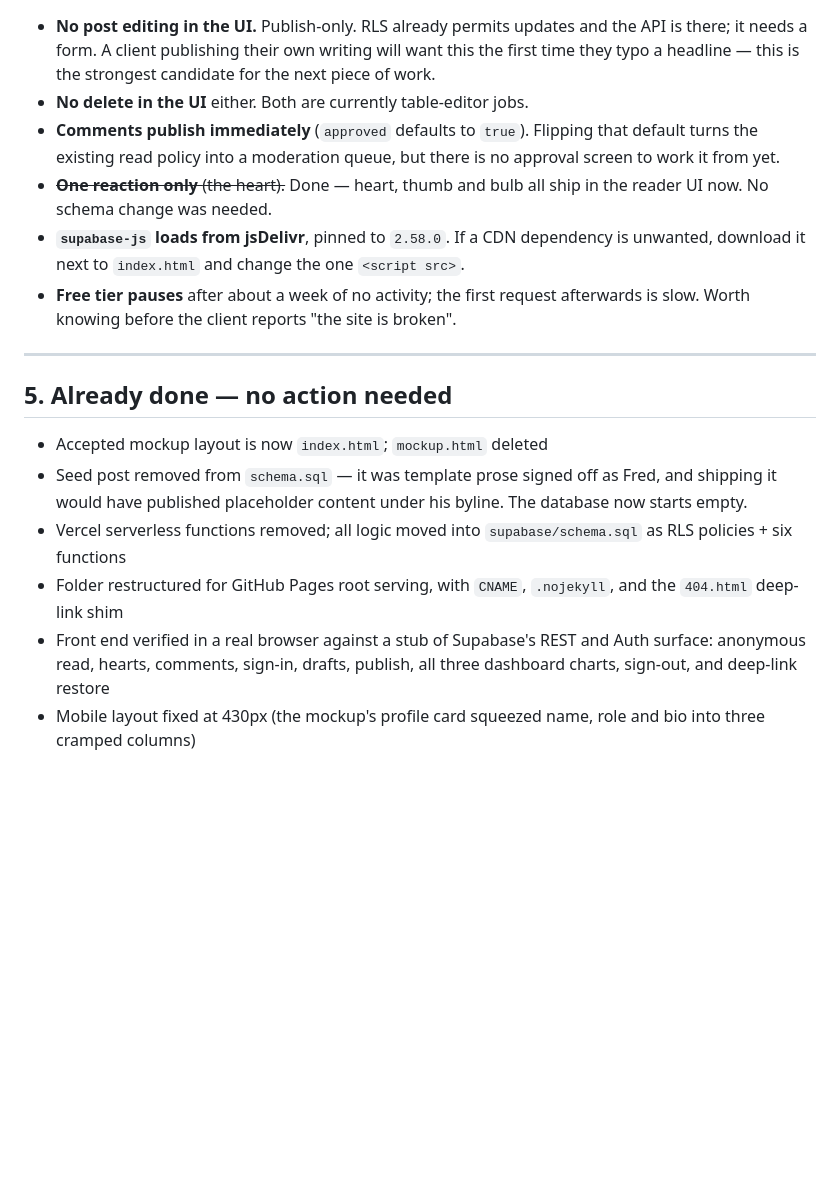
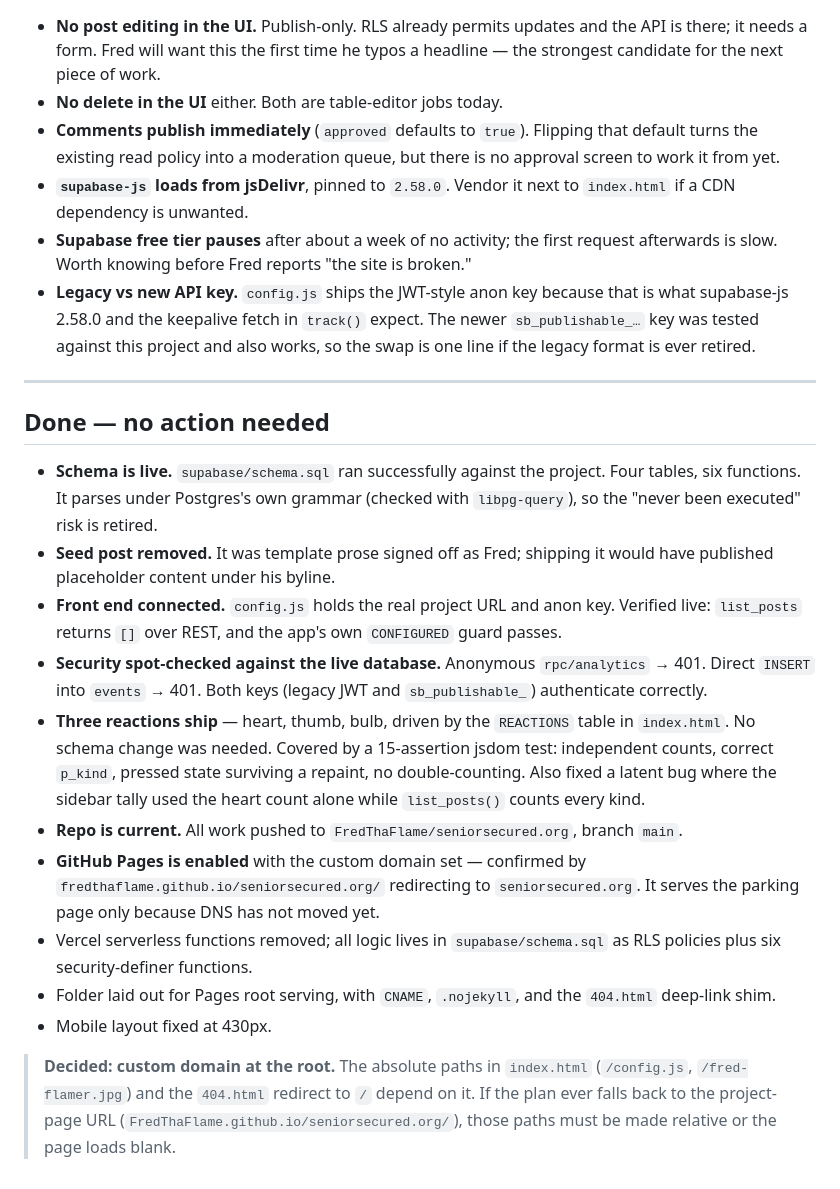
Before and after one commit to FredThaFlame/seniorsecured.org, a Markdown page: TODO.md, the part around one of its changes. GitHub-like rendering; blank space fills up the shorter version.

```diff
--- a/TODO.md
+++ b/TODO.md
@@ -162,35 +115,55 @@ Run these against the live URL, signed out first:
 
 - **No post editing in the UI.** Publish-only. RLS already permits updates and
-  the API is there; it needs a form. A client publishing their own writing will
-  want this the first time they typo a headline — this is the strongest
-  candidate for the next piece of work.
-- **No delete in the UI** either. Both are currently table-editor jobs.
+  the API is there; it needs a form. Fred will want this the first time he
+  typos a headline — the strongest candidate for the next piece of work.
+- **No delete in the UI** either. Both are table-editor jobs today.
 - **Comments publish immediately** (`approved` defaults to `true`). Flipping
   that default turns the existing read policy into a moderation queue, but
   there is no approval screen to work it from yet.
-- ~~**One reaction only** (the heart).~~ Done — heart, thumb and bulb all ship
-  in the reader UI now. No schema change was needed.
-- **`supabase-js` loads from jsDelivr**, pinned to `2.58.0`. If a CDN
-  dependency is unwanted, download it next to `index.html` and change the one
-  `<script src>`.
-- **Free tier pauses** after about a week of no activity; the first request
-  afterwards is slow. Worth knowing before the client reports "the site is
-  broken".
+- **`supabase-js` loads from jsDelivr**, pinned to `2.58.0`. Vendor it next to
+  `index.html` if a CDN dependency is unwanted.
+- **Supabase free tier pauses** after about a week of no activity; the first
+  request afterwards is slow. Worth knowing before Fred reports "the site is
+  broken."
+- **Legacy vs new API key.** `config.js` ships the JWT-style anon key because
+  that is what supabase-js 2.58.0 and the keepalive fetch in `track()` expect.
+  The newer `sb_publishable_…` key was tested against this project and also
+  works, so the swap is one line if the legacy format is ever retired.
 
 ---
 
-## 5. Already done — no action needed
+## Done — no action needed
 
-- Accepted mockup layout is now `index.html`; `mockup.html` deleted
-- Seed post removed from `schema.sql` — it was template prose signed off as
-  Fred, and shipping it would have published placeholder content under his
-  byline. The database now starts empty.
-- Vercel serverless functions removed; all logic moved into
-  `supabase/schema.sql` as RLS policies + six functions
-- Folder restructured for GitHub Pages root serving, with `CNAME`,
-  `.nojekyll`, and the `404.html` deep-link shim
-- Front end verified in a real browser against a stub of Supabase's REST and
-  Auth surface: anonymous read, hearts, comments, sign-in, drafts, publish,
-  all three dashboard charts, sign-out, and deep-link restore
-- Mobile layout fixed at 430px (the mockup's profile card squeezed name, role
-  and bio into three cramped columns)
+- **Schema is live.** `supabase/schema.sql` ran successfully against the
+  project. Four tables, six functions. It parses under Postgres's own grammar
+  (checked with `libpg-query`), so the "never been executed" risk is retired.
+- **Seed post removed.** It was template prose signed off as Fred; shipping it
+  would have published placeholder content under his byline.
+- **Front end connected.** `config.js` holds the real project URL and anon key.
+  Verified live: `list_posts` returns `[]` over REST, and the app's own
+  `CONFIGURED` guard passes.
+- **Security spot-checked against the live database.** Anonymous
+  `rpc/analytics` → 401. Direct `INSERT` into `events` → 401. Both keys
+  (legacy JWT and `sb_publishable_`) authenticate correctly.
+- **Three reactions ship** — heart, thumb, bulb, driven by the `REACTIONS`
+  table in `index.html`. No schema change was needed. Covered by a 15-assertion
+  jsdom test: independent counts, correct `p_kind`, pressed state surviving a
+  repaint, no double-counting. Also fixed a latent bug where the sidebar tally
+  used the heart count alone while `list_posts()` counts every kind.
+- **Repo is current.** All work pushed to `FredThaFlame/seniorsecured.org`,
+  branch `main`.
+- **GitHub Pages is enabled** with the custom domain set — confirmed by
+  `fredthaflame.github.io/seniorsecured.org/` redirecting to
+  `seniorsecured.org`. It serves the parking page only because DNS has not
+  moved yet.
+- Vercel serverless functions removed; all logic lives in `supabase/schema.sql`
+  as RLS policies plus six security-definer functions.
+- Folder laid out for Pages root serving, with `CNAME`, `.nojekyll`, and the
+  `404.html` deep-link shim.
+- Mobile layout fixed at 430px.
+
+> **Decided: custom domain at the root.** The absolute paths in `index.html`
+> (`/config.js`, `/fred-flamer.jpg`) and the `404.html` redirect to `/` depend
+> on it. If the plan ever falls back to the project-page URL
+> (`FredThaFlame.github.io/seniorsecured.org/`), those paths must be made
+> relative or the page loads blank.
```
Also changed, not shown: other parts of TODO.md (+71 -118 lines), NAMECHEAP-DNS.md (added, +155 -0 lines).
